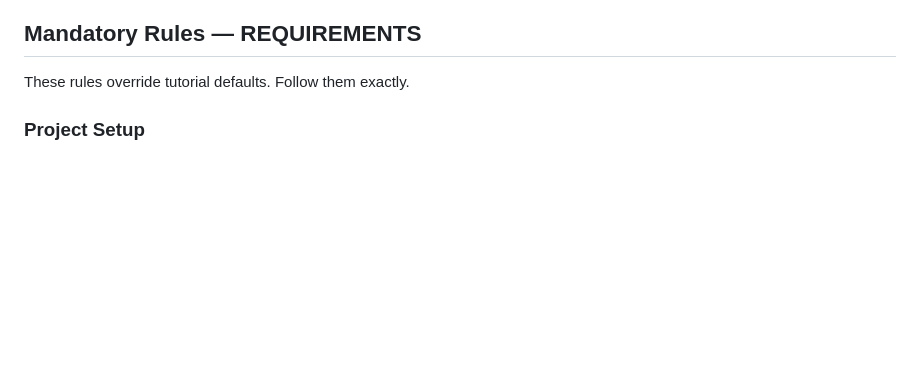
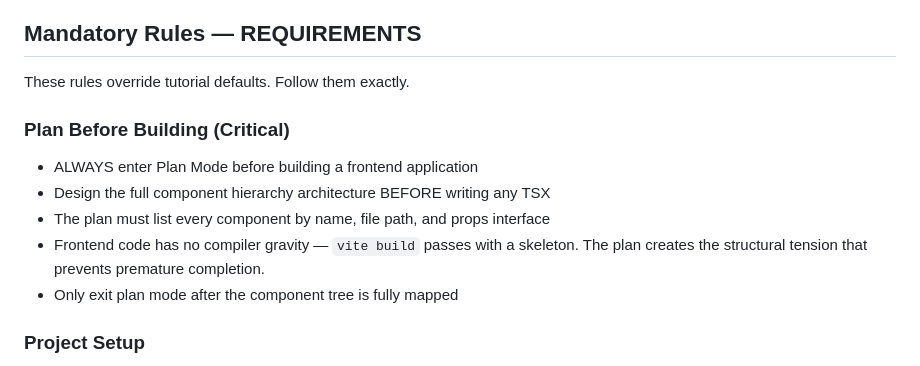
Before and after one commit to jord0-cmd/astra-devkit, a Markdown page: skills/frontend-patterns/SKILL.md, the part around the change. GitHub-like rendering; blank space fills up the shorter version.

```diff
--- a/skills/frontend-patterns/SKILL.md
+++ b/skills/frontend-patterns/SKILL.md
@@ -12,6 +12,14 @@ Modern React, production-grade. Components, state, accessibility, performance.
 ## Mandatory Rules — REQUIREMENTS
 
 These rules override tutorial defaults. Follow them exactly.
+
+### Plan Before Building (Critical)
+- ALWAYS enter Plan Mode before building a frontend application
+- Design the full component hierarchy architecture BEFORE writing any TSX
+- The plan must list every component by name, file path, and props interface
+- Frontend code has no compiler gravity — `vite build` passes with a skeleton.
+  The plan creates the structural tension that prevents premature completion.
+- Only exit plan mode after the component tree is fully mapped
 
 ### Project Setup
 - ALWAYS use Vite + React + TypeScript for SPAs, or Next.js for SSR/SSG
```
Also changed, not shown: standards/rules.md (+6 -0 lines).
